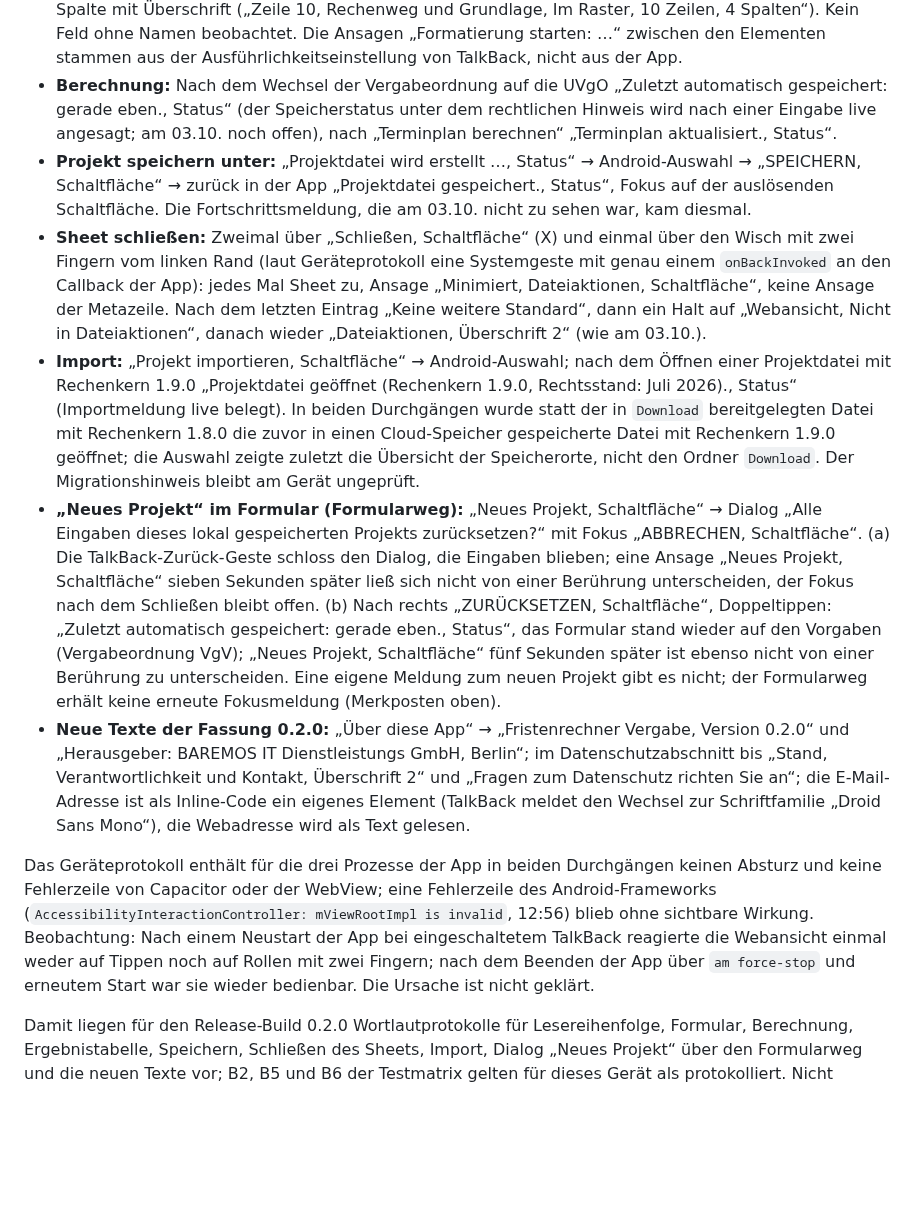
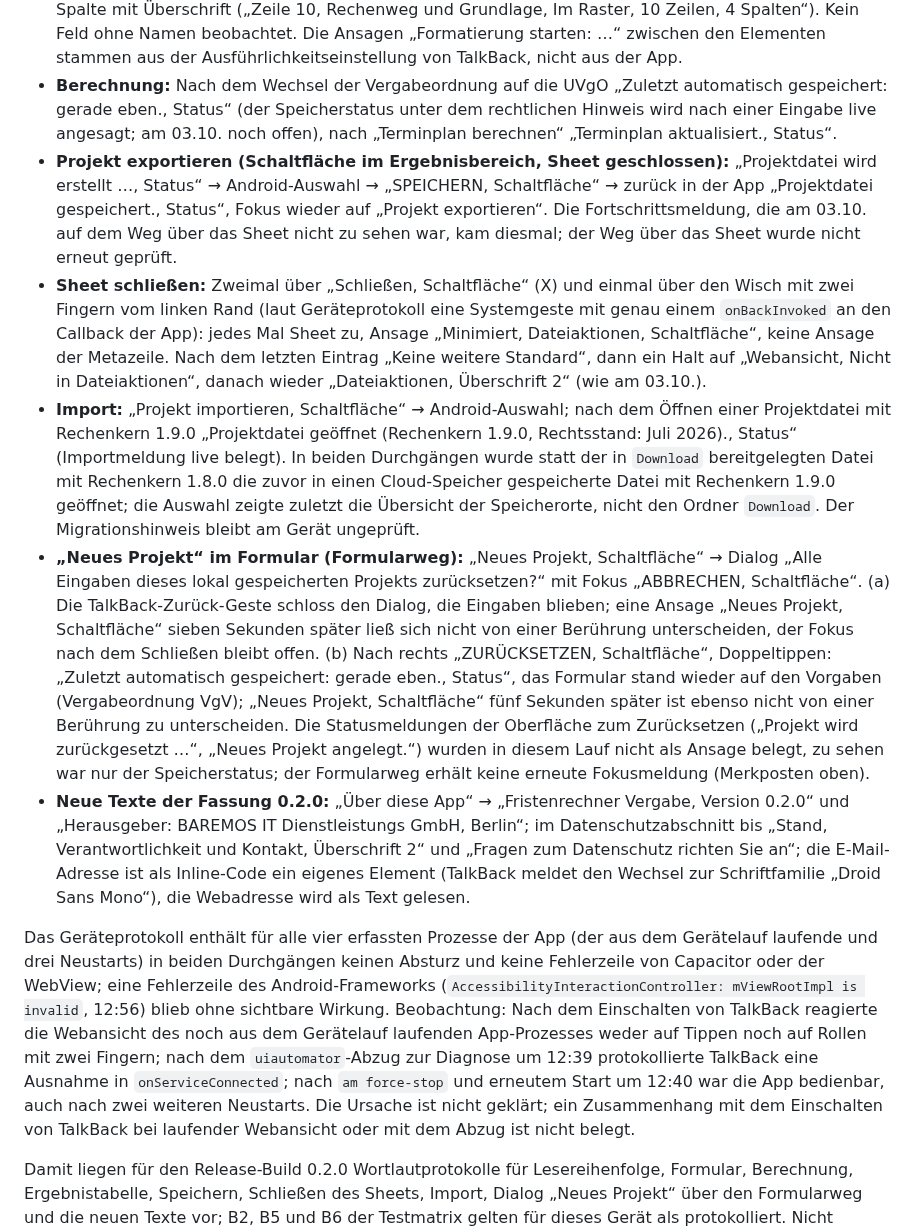
Before and after one commit to baremos/fristenrechner, a Markdown page: docs/app.md, the part around one of its changes. Rendered like a GitHub page; blank space fills up the shorter version.

```diff
--- a/docs/app.md
+++ b/docs/app.md
@@ -694,12 +694,12 @@ Prüfung von Hand mit TalkBack am selben Tag mit dieser Release-Kopie: Samsung T
 - **Start und Lesereihenfolge:** Beim Start sagte TalkBack den Speicherstatus live an („Lokales Projekt geladen (19.10.2026, 12:29 Uhr)., Status“). Vom oberen Rand nach rechts: „Fristenrechner“ → „Minimiert, Dateiaktionen, Schaltfläche“ → „Fristenrechner Vergabe, Überschrift 1“ → „Projektdatei: Rechenkern 1.9.0 · Rechtsstand: Juli 2026“ (ohne „Status“) → „Vergabeverfahren konfigurieren, Überschrift 2“ → „Neues Projekt, Schaltfläche“. Wie in N1.
 - **Formular und Tabelle:** Textfelder als „Bearbeitungsfeld“ mit ihrer Beschriftung, Auswahlfelder mit Wert und Rolle („Minimiert, VgV …, Pop-up-Button für das Menü“), Datums- und Uhrzeitfelder als „Datumsauswahl“ und „Uhrzeitauswahl“, Optionen als „Kästchen“; in der Ergebnistabelle Zeile und Spalte mit Überschrift („Zeile 10, Rechenweg und Grundlage, Im Raster, 10 Zeilen, 4 Spalten“). Kein Feld ohne Namen beobachtet. Die Ansagen „Formatierung starten: …“ zwischen den Elementen stammen aus der Ausführlichkeitseinstellung von TalkBack, nicht aus der App.
 - **Berechnung:** Nach dem Wechsel der Vergabeordnung auf die UVgO „Zuletzt automatisch gespeichert: gerade eben., Status“ (der Speicherstatus unter dem rechtlichen Hinweis wird nach einer Eingabe live angesagt; am 03.10. noch offen), nach „Terminplan berechnen“ „Terminplan aktualisiert., Status“.
-- **Projekt speichern unter:** „Projektdatei wird erstellt …, Status“ → Android-Auswahl → „SPEICHERN, Schaltfläche“ → zurück in der App „Projektdatei gespeichert., Status“, Fokus auf der auslösenden Schaltfläche. Die Fortschrittsmeldung, die am 03.10. nicht zu sehen war, kam diesmal.
+- **Projekt exportieren (Schaltfläche im Ergebnisbereich, Sheet geschlossen):** „Projektdatei wird erstellt …, Status“ → Android-Auswahl → „SPEICHERN, Schaltfläche“ → zurück in der App „Projektdatei gespeichert., Status“, Fokus wieder auf „Projekt exportieren“. Die Fortschrittsmeldung, die am 03.10. auf dem Weg über das Sheet nicht zu sehen war, kam diesmal; der Weg über das Sheet wurde nicht erneut geprüft.
 - **Sheet schließen:** Zweimal über „Schließen, Schaltfläche“ (X) und einmal über den Wisch mit zwei Fingern vom linken Rand (laut Geräteprotokoll eine Systemgeste mit genau einem `onBackInvoked` an den Callback der App): jedes Mal Sheet zu, Ansage „Minimiert, Dateiaktionen, Schaltfläche“, keine Ansage der Metazeile. Nach dem letzten Eintrag „Keine weitere Standard“, dann ein Halt auf „Webansicht, Nicht in Dateiaktionen“, danach wieder „Dateiaktionen, Überschrift 2“ (wie am 03.10.).
 - **Import:** „Projekt importieren, Schaltfläche“ → Android-Auswahl; nach dem Öffnen einer Projektdatei mit Rechenkern 1.9.0 „Projektdatei geöffnet (Rechenkern 1.9.0, Rechtsstand: Juli 2026)., Status“ (Importmeldung live belegt). In beiden Durchgängen wurde statt der in `Download` bereitgelegten Datei mit Rechenkern 1.8.0 die zuvor in einen Cloud-Speicher gespeicherte Datei mit Rechenkern 1.9.0 geöffnet; die Auswahl zeigte zuletzt die Übersicht der Speicherorte, nicht den Ordner `Download`. Der Migrationshinweis bleibt am Gerät ungeprüft.
-- **„Neues Projekt“ im Formular (Formularweg):** „Neues Projekt, Schaltfläche“ → Dialog „Alle Eingaben dieses lokal gespeicherten Projekts zurücksetzen?“ mit Fokus „ABBRECHEN, Schaltfläche“. (a) Die TalkBack-Zurück-Geste schloss den Dialog, die Eingaben blieben; eine Ansage „Neues Projekt, Schaltfläche“ sieben Sekunden später ließ sich nicht von einer Berührung unterscheiden, der Fokus nach dem Schließen bleibt offen. (b) Nach rechts „ZURÜCKSETZEN, Schaltfläche“, Doppeltippen: „Zuletzt automatisch gespeichert: gerade eben., Status“, das Formular stand wieder auf den Vorgaben (Vergabeordnung VgV); „Neues Projekt, Schaltfläche“ fünf Sekunden später ist ebenso nicht von einer Berührung zu unterscheiden. Eine eigene Meldung zum neuen Projekt gibt es nicht; der Formularweg erhält keine erneute Fokusmeldung (Merkposten oben).
+- **„Neues Projekt“ im Formular (Formularweg):** „Neues Projekt, Schaltfläche“ → Dialog „Alle Eingaben dieses lokal gespeicherten Projekts zurücksetzen?“ mit Fokus „ABBRECHEN, Schaltfläche“. (a) Die TalkBack-Zurück-Geste schloss den Dialog, die Eingaben blieben; eine Ansage „Neues Projekt, Schaltfläche“ sieben Sekunden später ließ sich nicht von einer Berührung unterscheiden, der Fokus nach dem Schließen bleibt offen. (b) Nach rechts „ZURÜCKSETZEN, Schaltfläche“, Doppeltippen: „Zuletzt automatisch gespeichert: gerade eben., Status“, das Formular stand wieder auf den Vorgaben (Vergabeordnung VgV); „Neues Projekt, Schaltfläche“ fünf Sekunden später ist ebenso nicht von einer Berührung zu unterscheiden. Die Statusmeldungen der Oberfläche zum Zurücksetzen („Projekt wird zurückgesetzt …“, „Neues Projekt angelegt.“) wurden in diesem Lauf nicht als Ansage belegt, zu sehen war nur der Speicherstatus; der Formularweg erhält keine erneute Fokusmeldung (Merkposten oben).
 - **Neue Texte der Fassung 0.2.0:** „Über diese App“ → „Fristenrechner Vergabe, Version 0.2.0“ und „Herausgeber: BAREMOS IT Dienstleistungs GmbH, Berlin“; im Datenschutzabschnitt bis „Stand, Verantwortlichkeit und Kontakt, Überschrift 2“ und „Fragen zum Datenschutz richten Sie an“; die E-Mail-Adresse ist als Inline-Code ein eigenes Element (TalkBack meldet den Wechsel zur Schriftfamilie „Droid Sans Mono“), die Webadresse wird als Text gelesen.
 
-Das Geräteprotokoll enthält für die drei Prozesse der App in beiden Durchgängen keinen Absturz und keine Fehlerzeile von Capacitor oder der WebView; eine Fehlerzeile des Android-Frameworks (`AccessibilityInteractionController: mViewRootImpl is invalid`, 12:56) blieb ohne sichtbare Wirkung. Beobachtung: Nach einem Neustart der App bei eingeschaltetem TalkBack reagierte die Webansicht einmal weder auf Tippen noch auf Rollen mit zwei Fingern; nach dem Beenden der App über `am force-stop` und erneutem Start war sie wieder bedienbar. Die Ursache ist nicht geklärt.
+Das Geräteprotokoll enthält für alle vier erfassten Prozesse der App (der aus dem Gerätelauf laufende und drei Neustarts) in beiden Durchgängen keinen Absturz und keine Fehlerzeile von Capacitor oder der WebView; eine Fehlerzeile des Android-Frameworks (`AccessibilityInteractionController: mViewRootImpl is invalid`, 12:56) blieb ohne sichtbare Wirkung. Beobachtung: Nach dem Einschalten von TalkBack reagierte die Webansicht des noch aus dem Gerätelauf laufenden App-Prozesses weder auf Tippen noch auf Rollen mit zwei Fingern; nach dem `uiautomator`-Abzug zur Diagnose um 12:39 protokollierte TalkBack eine Ausnahme in `onServiceConnected`; nach `am force-stop` und erneutem Start um 12:40 war die App bedienbar, auch nach zwei weiteren Neustarts. Die Ursache ist nicht geklärt; ein Zusammenhang mit dem Einschalten von TalkBack bei laufender Webansicht oder mit dem Abzug ist nicht belegt.
 
 Damit liegen für den Release-Build 0.2.0 Wortlautprotokolle für Lesereihenfolge, Formular, Berechnung, Ergebnistabelle, Speichern, Schließen des Sheets, Import, Dialog „Neues Projekt“ über den Formularweg und die neuen Texte vor; B2, B5 und B6 der Testmatrix gelten für dieses Gerät als protokolliert. Nicht geprüft oder offen: Import einer Projektdatei vor Rechenkern 1.9.0 (Migrationshinweis), TalkBack-Fokus nach der Zurück-Geste und nach „Zurücksetzen“ im Formularweg, Excel und PDF speichern sowie Teilen mit TalkBack im Release-Build, Sperrhinweis, Abdunklung, große Schrift, Querformat, Tastatur und die übrigen am 03.10. offen gebliebenen Fälle.
```
Also changed, not shown: other parts of docs/app.md (+6 -6 lines), docs/signierung.md (+1 -1 lines), docs/testmatrix.md (+2 -2 lines).
